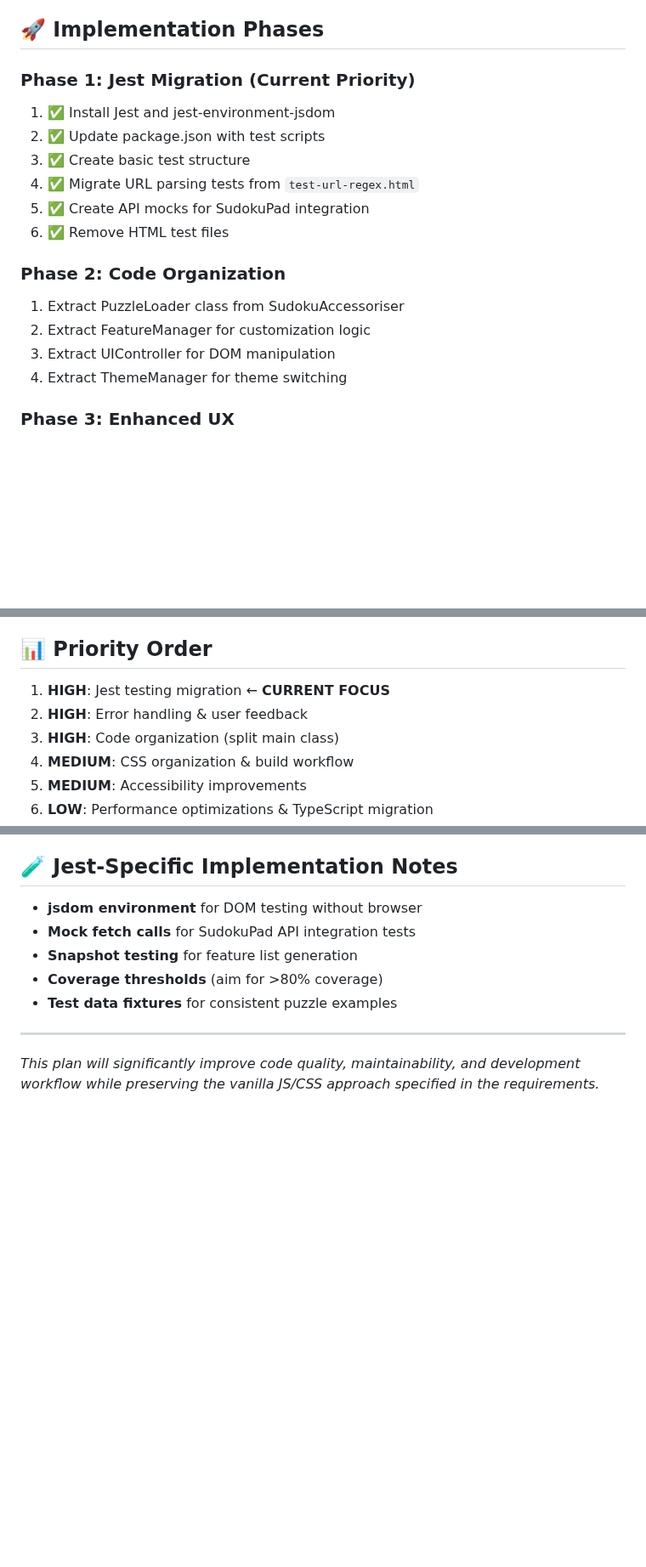
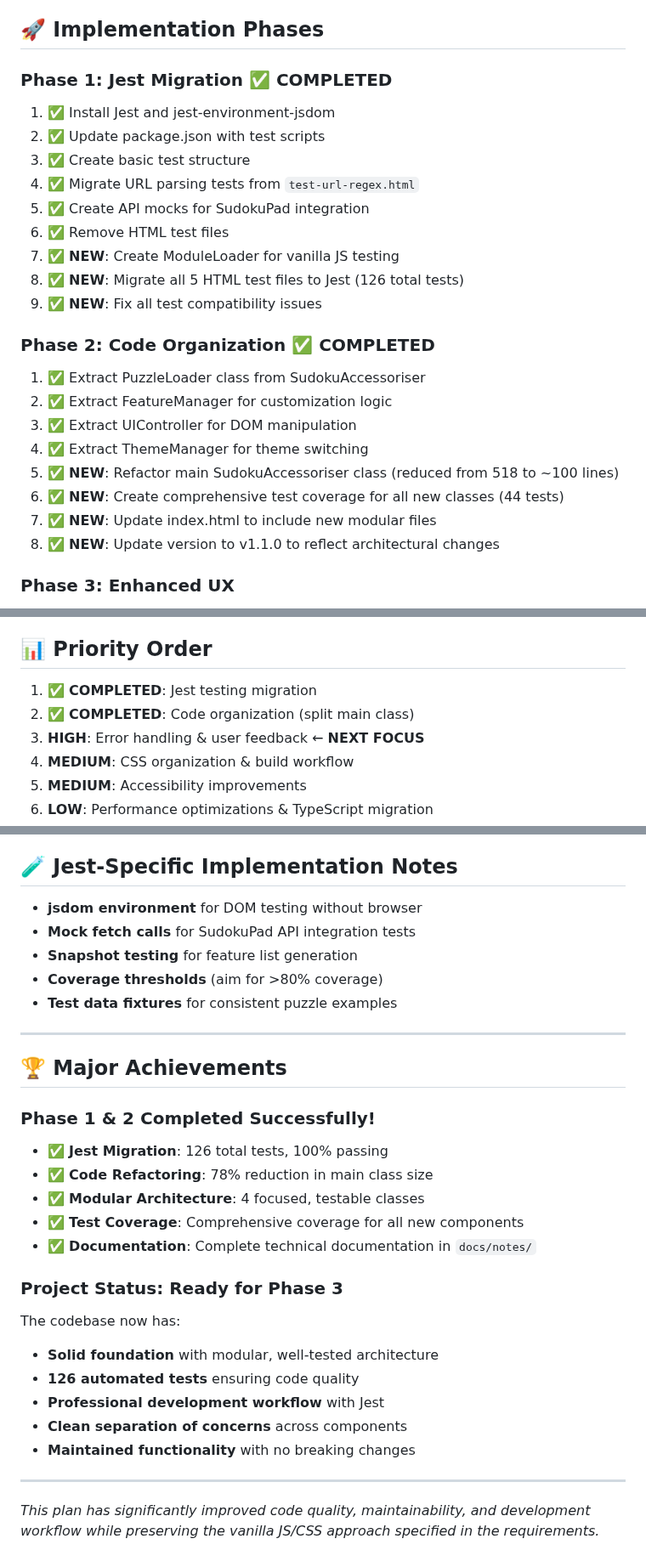
Before and after one commit to pdyxs/sudoku-accessoriser, a Markdown page: docs/notes/IMPROVEMENT_PLAN.md, 3 parts joined by grey strips. Shown at 85% size. Drawn GitHub-style; blank space fills up the shorter version.

Commit message:
plan updates

```diff
--- a/docs/notes/IMPROVEMENT_PLAN.md
+++ b/docs/notes/IMPROVEMENT_PLAN.md
@@ -147,19 +148,26 @@ describe('PuzzleConverter', () => {
 
 ## 🚀 **Implementation Phases**
 
-### **Phase 1: Jest Migration** (Current Priority)
+### **Phase 1: Jest Migration** ✅ **COMPLETED**
 1. ✅ Install Jest and jest-environment-jsdom
 2. ✅ Update package.json with test scripts
 3. ✅ Create basic test structure
 4. ✅ Migrate URL parsing tests from `test-url-regex.html`
 5. ✅ Create API mocks for SudokuPad integration
 6. ✅ Remove HTML test files
+7. ✅ **NEW**: Create ModuleLoader for vanilla JS testing
+8. ✅ **NEW**: Migrate all 5 HTML test files to Jest (126 total tests)
+9. ✅ **NEW**: Fix all test compatibility issues
 
-### **Phase 2: Code Organization**
-1. Extract PuzzleLoader class from SudokuAccessoriser
-2. Extract FeatureManager for customization logic
-3. Extract UIController for DOM manipulation
-4. Extract ThemeManager for theme switching
+### **Phase 2: Code Organization** ✅ **COMPLETED**
+1. ✅ Extract PuzzleLoader class from SudokuAccessoriser
+2. ✅ Extract FeatureManager for customization logic
+3. ✅ Extract UIController for DOM manipulation
+4. ✅ Extract ThemeManager for theme switching
+5. ✅ **NEW**: Refactor main SudokuAccessoriser class (reduced from 518 to ~100 lines)
+6. ✅ **NEW**: Create comprehensive test coverage for all new classes (44 tests)
+7. ✅ **NEW**: Update index.html to include new modular files
+8. ✅ **NEW**: Update version to v1.1.0 to reflect architectural changes
 
 ### **Phase 3: Enhanced UX**
 1. Replace alert() with proper error messaging
@@ -174,9 +182,9 @@ describe('PuzzleConverter', () => {
 4. Organize CSS into modules
 
 ## 📊 **Priority Order**
-1. **HIGH**: Jest testing migration ← **CURRENT FOCUS**
-2. **HIGH**: Error handling & user feedback
-3. **HIGH**: Code organization (split main class)
+1. ✅ **COMPLETED**: Jest testing migration
+2. ✅ **COMPLETED**: Code organization (split main class)
+3. **HIGH**: Error handling & user feedback ← **NEXT FOCUS**
 4. **MEDIUM**: CSS organization & build workflow
 5. **MEDIUM**: Accessibility improvements
 6. **LOW**: Performance optimizations & TypeScript migration
@@ -190,4 +198,23 @@ describe('PuzzleConverter', () => {
 
 ---
 
-*This plan will significantly improve code quality, maintainability, and development workflow while preserving the vanilla JS/CSS approach specified in the requirements.*
+## 🏆 **Major Achievements**
+
+### **Phase 1 & 2 Completed Successfully!**
+- ✅ **Jest Migration**: 126 total tests, 100% passing
+- ✅ **Code Refactoring**: 78% reduction in main class size
+- ✅ **Modular Architecture**: 4 focused, testable classes
+- ✅ **Test Coverage**: Comprehensive coverage for all new components
+- ✅ **Documentation**: Complete technical documentation in `docs/notes/`
+
+### **Project Status**: Ready for Phase 3
+The codebase now has:
+- **Solid foundation** with modular, well-tested architecture
+- **126 automated tests** ensuring code quality
+- **Professional development workflow** with Jest
+- **Clean separation of concerns** across components
+- **Maintained functionality** with no breaking changes
+
+---
+
+*This plan has significantly improved code quality, maintainability, and development workflow while preserving the vanilla JS/CSS approach specified in the requirements.*
```
Also changed, not shown: other parts of docs/notes/IMPROVEMENT_PLAN.md (+8 -7 lines).
